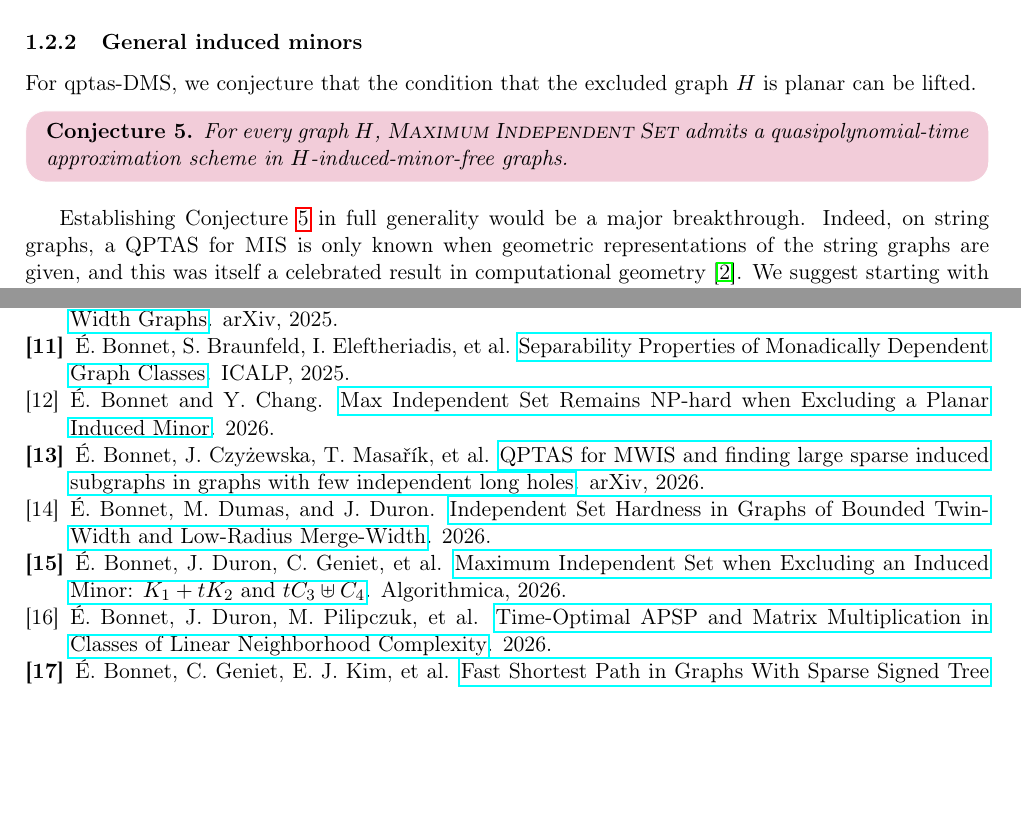
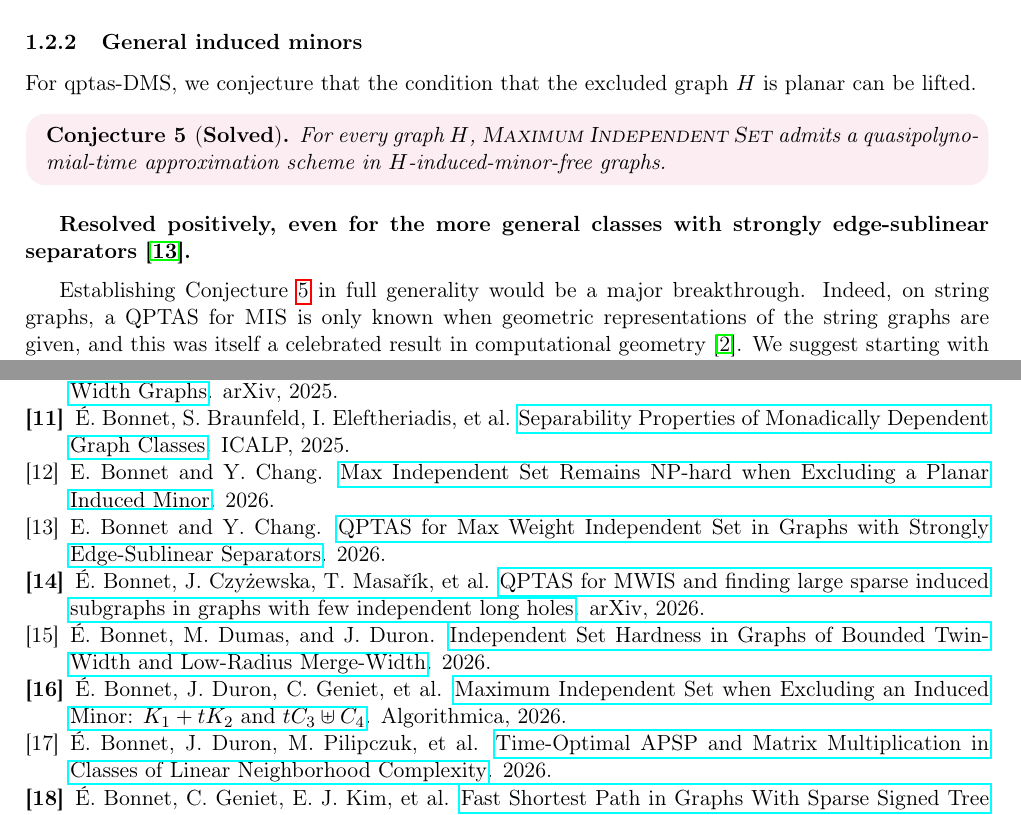
Before and after one commit to EdouardBonnet/OPAL, a LaTeX document (assets/project-update.tex): two parts of pages 9 and 15 of 17, joined at a grey line, cut so that both start at the same text, the shorter picture padded with empty space. Compiled offline with pdfLaTeX.

Commit message:
Update OPAL proposal with solved QPTAS conjecture

```diff
--- a/assets/project-update.tex
+++ b/assets/project-update.tex
@@ -902,9 +902,13 @@ Techniques have been developed that lift qptas-DMS to the QPTAS variant of~\cref
 
 For qptas-DMS, we conjecture that the condition that the excluded graph $H$ is planar can be lifted.
 
-\begin{conjecture}\label{conj:qptas-h-ind-min-f}
-For every graph $H$, \mis admits a~quasipolynomial-time approximation scheme in $H$-induced-minor-free graphs.
-\end{conjecture}
+\begin{solved-conjecture}[\textbf{Solved}]\label{conj:qptas-h-ind-min-f}
+For every graph $H$, \mis admits a~quasipolyno\-mial-time approximation scheme in $H$-induced-minor-free graphs.
+\end{solved-conjecture}
+
+\textbf{Resolved positively, even for the more general classes with strongly edge-sublinear separators \cite{BonnetC26b}.}
+
+\medskip
 
 Establishing \cref{conj:qptas-h-ind-min-f} in full generality would be a~major breakthrough.
 Indeed, on string graphs, a~QPTAS for \smis is only known when geometric representations of the string graphs are given, and this was itself a~celebrated result in computational geometry~\cite{AdamaszekHW19}.
```
Also changed, not shown: assets/biblio.bib (+11 -1 lines), assets/OPAL-project.pdf, assets/project-update.tex (4 more changed lines).
